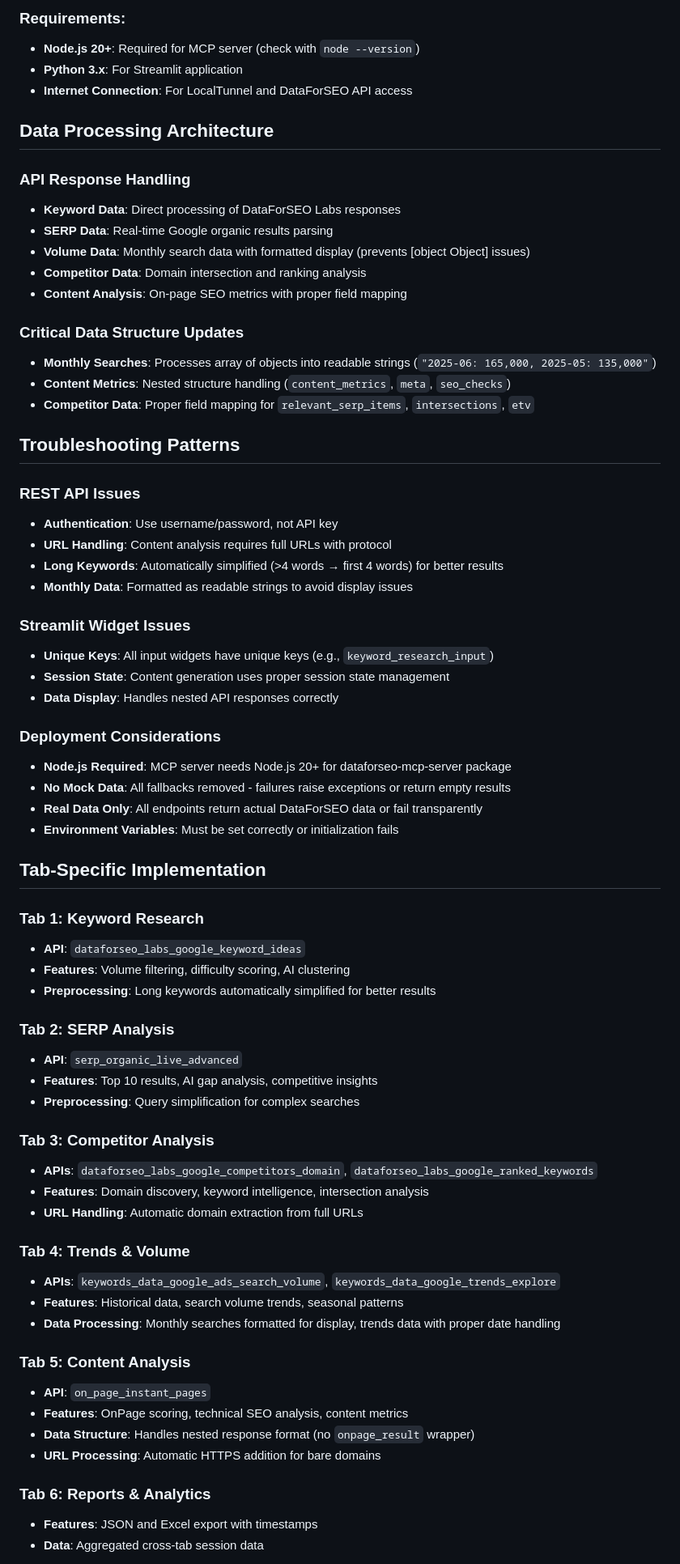
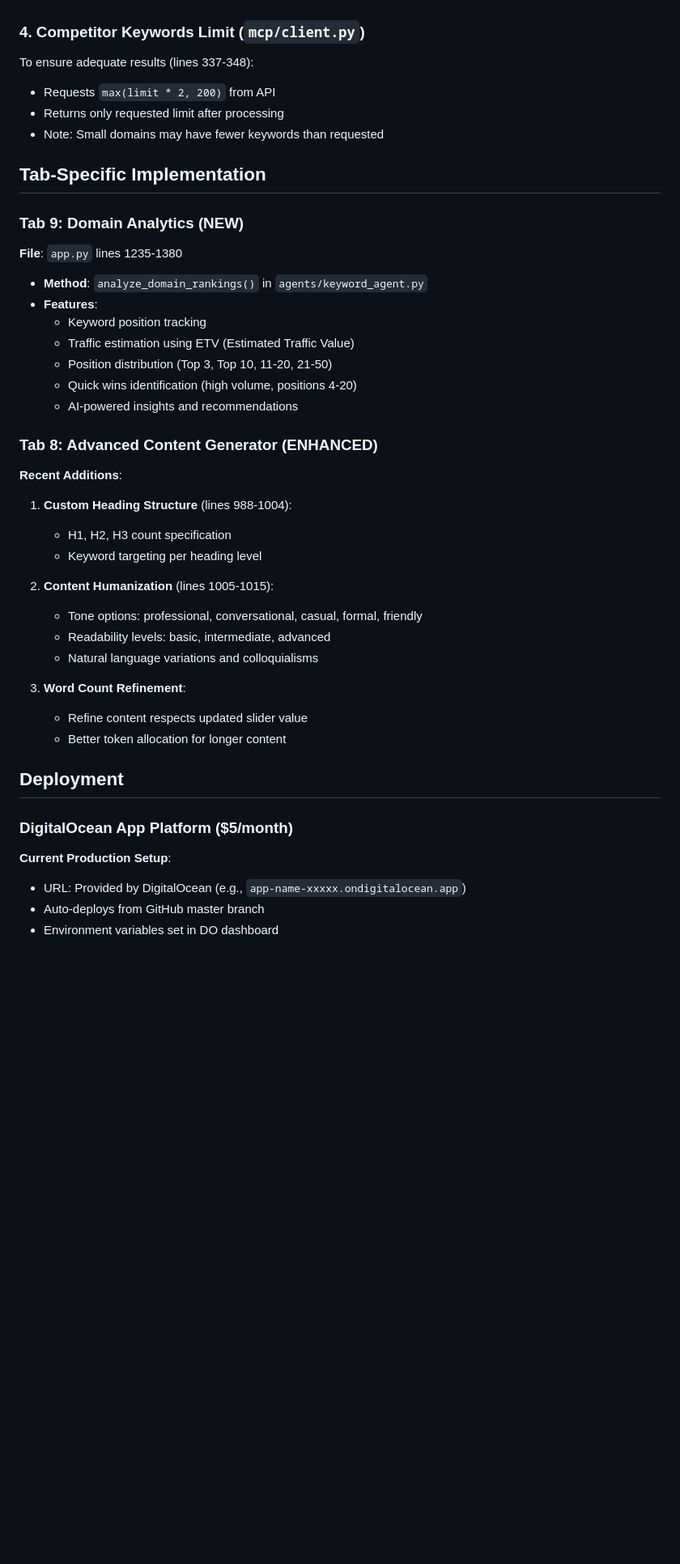
Before and after one commit to areu01or00/SEO-Agent, a Markdown page: CLAUDE.md, the part around one of its changes. Shown at 81% size. GitHub-like rendering; blank space fills up the shorter version.

Commit message:
Fix refinement not respecting updated word count slider

```diff
--- a/CLAUDE.md
+++ b/CLAUDE.md
@@ -156,71 +113,42 @@ OPENROUTER_MODEL=google/gemini-2.5-flash-lite  # default model
 
-### **Requirements:**
-- **Node.js 20+**: Required for MCP server (check with `node --version`)
-- **Python 3.x**: For Streamlit application
-- **Internet Connection**: For LocalTunnel and DataForSEO API access
-
-## Data Processing Architecture
-
-### API Response Handling
-- **Keyword Data**: Direct processing of DataForSEO Labs responses
-- **SERP Data**: Real-time Google organic results parsing
-- **Volume Data**: Monthly search data with formatted display (prevents [object Object] issues)
-- **Competitor Data**: Domain intersection and ranking analysis
-- **Content Analysis**: On-page SEO metrics with proper field mapping
-
-### Critical Data Structure Updates
-- **Monthly Searches**: Processes array of objects into readable strings (`"2025-06: 165,000, 2025-05: 135,000"`)
-- **Content Metrics**: Nested structure handling (`content_metrics`, `meta`, `seo_checks`)
-- **Competitor Data**: Proper field mapping for `relevant_serp_items`, `intersections`, `etv`
-
-## Troubleshooting Patterns
-
-### REST API Issues
-- **Authentication**: Use username/password, not API key
-- **URL Handling**: Content analysis requires full URLs with protocol
-- **Long Keywords**: Automatically simplified (>4 words → first 4 words) for better results
-- **Monthly Data**: Formatted as readable strings to avoid display issues
-
-### Streamlit Widget Issues
-- **Unique Keys**: All input widgets have unique keys (e.g., `keyword_research_input`)
-- **Session State**: Content generation uses proper session state management
-- **Data Display**: Handles nested API responses correctly
-
-### Deployment Considerations
-- **Node.js Required**: MCP server needs Node.js 20+ for dataforseo-mcp-server package
-- **No Mock Data**: All fallbacks removed - failures raise exceptions or return empty results
-- **Real Data Only**: All endpoints return actual DataForSEO data or fail transparently
-- **Environment Variables**: Must be set correctly or initialization fails
+### 4. Competitor Keywords Limit (`mcp/client.py`)
+To ensure adequate results (lines 337-348):
+- Requests `max(limit * 2, 200)` from API
+- Returns only requested limit after processing
+- Note: Small domains may have fewer keywords than requested
 
 ## Tab-Specific Implementation
 
-### Tab 1: Keyword Research
-- **API**: `dataforseo_labs_google_keyword_ideas`
-- **Features**: Volume filtering, difficulty scoring, AI clustering
-- **Preprocessing**: Long keywords automatically simplified for better results
+### Tab 9: Domain Analytics (NEW)
+**File**: `app.py` lines 1235-1380
+- **Method**: `analyze_domain_rankings()` in `agents/keyword_agent.py`
+- **Features**:
+  - Keyword position tracking
+  - Traffic estimation using ETV (Estimated Traffic Value)
+  - Position distribution (Top 3, Top 10, 11-20, 21-50)
+  - Quick wins identification (high volume, positions 4-20)
+  - AI-powered insights and recommendations
 
-### Tab 2: SERP Analysis
-- **API**: `serp_organic_live_advanced`
-- **Features**: Top 10 results, AI gap analysis, competitive insights
-- **Preprocessing**: Query simplification for complex searches
+### Tab 8: Advanced Content Generator (ENHANCED)
+**Recent Additions**:
+1. **Custom Heading Structure** (lines 988-1004):
+   - H1, H2, H3 count specification
+   - Keyword targeting per heading level
 
-### Tab 3: Competitor Analysis
-- **APIs**: `dataforseo_labs_google_competitors_domain`, `dataforseo_labs_google_ranked_keywords`
-- **Features**: Domain discovery, keyword intelligence, intersection analysis
-- **URL Handling**: Automatic domain extraction from full URLs
+2. **Content Humanization** (lines 1005-1015):
+   - Tone options: professional, conversational, casual, formal, friendly
+   - Readability levels: basic, intermediate, advanced
+   - Natural language variations and colloquialisms
 
-### Tab 4: Trends & Volume
-- **APIs**: `keywords_data_google_ads_search_volume`, `keywords_data_google_trends_explore`
-- **Features**: Historical data, search volume trends, seasonal patterns
-- **Data Processing**: Monthly searches formatted for display, trends data with proper date handling
+3. **Word Count Refinement**:
+   - Refine content respects updated slider value
+   - Better token allocation for longer content
 
-### Tab 5: Content Analysis
-- **API**: `on_page_instant_pages`
-- **Features**: OnPage scoring, technical SEO analysis, content metrics
-- **Data Structure**: Handles nested response format (no `onpage_result` wrapper)
-- **URL Processing**: Automatic HTTPS addition for bare domains
+## Deployment
 
-### Tab 6: Reports & Analytics
-- **Features**: JSON and Excel export with timestamps
-- **Data**: Aggregated cross-tab session data
+### DigitalOcean App Platform ($5/month)
+**Current Production Setup**:
+- URL: Provided by DigitalOcean (e.g., `app-name-xxxxx.ondigitalocean.app`)
+- Auto-deploys from GitHub master branch
+- Environment variables set in DO dashboard
 
```
Also changed, not shown: other parts of CLAUDE.md (+192 -165 lines).
